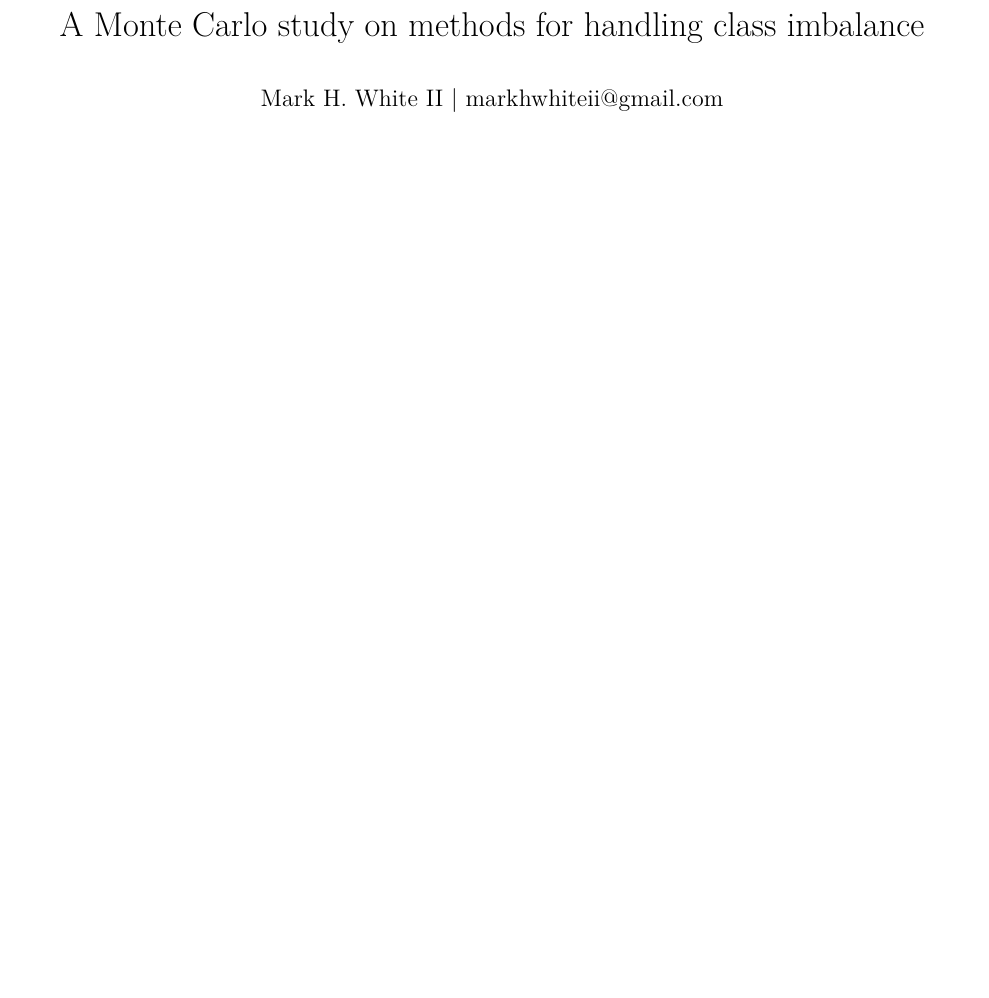
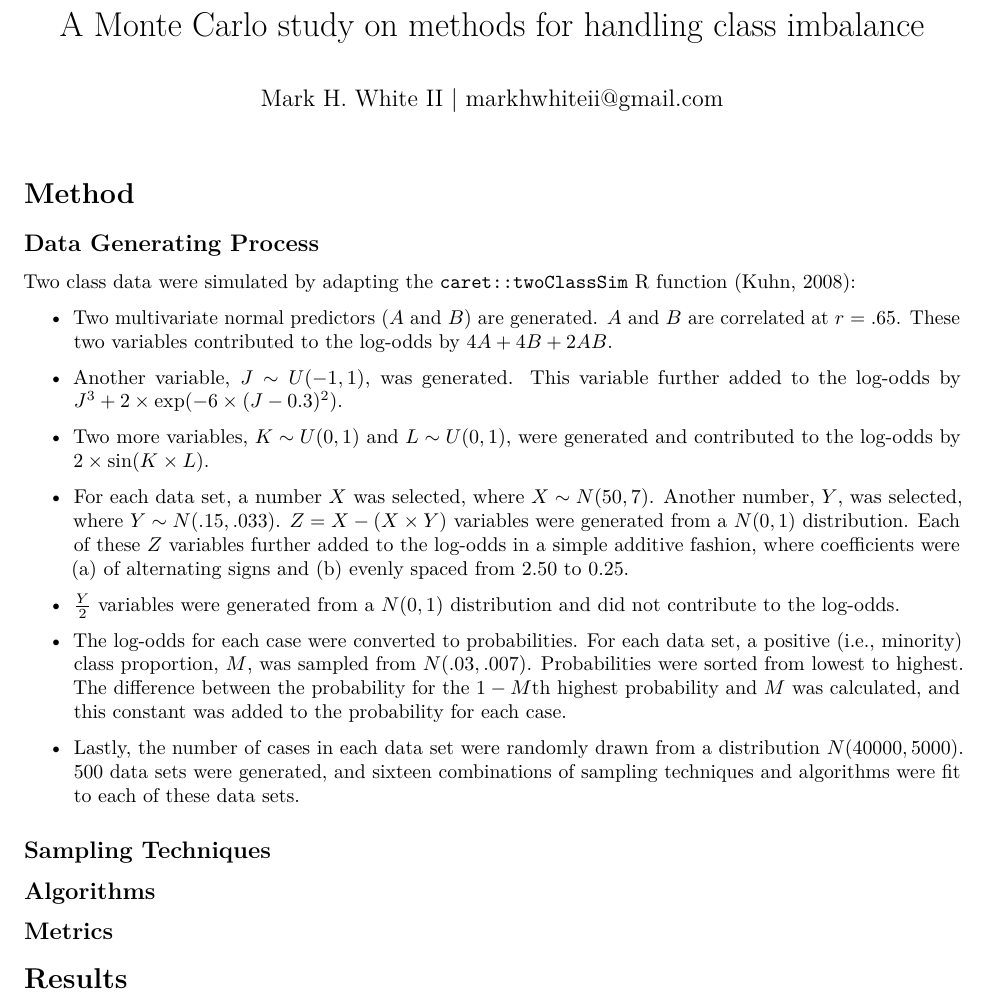
Before and after one commit to markhwhiteii/stat-comp, an R Markdown document (docs/manuscript.Rmd): part of the page, cut so that both start at the same text, the shorter picture padded with empty space. Rendered offline with R 4.5, knitr and Pandoc, then LaTeX, with nearby package versions.

Commit message:
wrote data generating process

```diff
--- a/docs/manuscript.Rmd
+++ b/docs/manuscript.Rmd
@@ -3,3 +3,33 @@ title: "A Monte Carlo study on methods for handling class imbalance"
 author: "Mark H. White II | markhwhiteii@gmail.com"
 output: pdf_document
 ---
+
+# Method
+
+## Data Generating Process
+
+Two class data were simulated by adapting the `caret::twoClassSim` R function (Kuhn, 2008):
+
+- Two multivariate normal predictors ($A$ and $B$) are generated. $A$ and $B$ are correlated at $r = .65$. These two variables contributed to the log-odds by $4A + 4B + 2AB$.
+
+- Another variable, $J \sim U(-1, 1)$, was generated. This variable further added to the log-odds by $J^3 + 2 \times \exp(-6 \times (J - 0.3)^2)$.
+
+- Two more variables, $K \sim U(0, 1)$ and $L \sim U(0, 1)$, were generated and contributed to the log-odds by $2 \times \sin(K \times L)$.
+
+- For each data set, a number $X$ was selected, where $X \sim N(50, 7)$. Another number, $Y$, was selected, where $Y \sim N(.15, .033)$. $Z = X - (X \times Y)$ variables were generated from a $N(0, 1)$ distribution. Each of these $Z$ variables further added to the log-odds in a simple additive fashion, where coefficients were (a) of alternating signs and (b) evenly spaced from $2.50$ to $0.25$.
+
+- $Y \over 2$ variables were generated from a $N(0, 1)$ distribution and did not contribute to the log-odds.
+
+- The log-odds for each case were converted to probabilities. For each data set, a positive (i.e., minority) class proportion, $M$, was sampled from $N(.03, .007)$. Probabilities were sorted from lowest to highest. The difference between the probability for the $1 - M$th highest probability and $M$ was calculated, and this constant was added to the probability for each case.
+
+- Lastly, the number of cases in each data set were randomly drawn from a distribution $N(40000, 5000)$.  500 data sets were generated, and sixteen combinations of sampling techniques and algorithms were fit to each of these data sets.
+
+## Sampling Techniques
+
+## Algorithms
+
+## Metrics
+
+
+
+# Results
```
